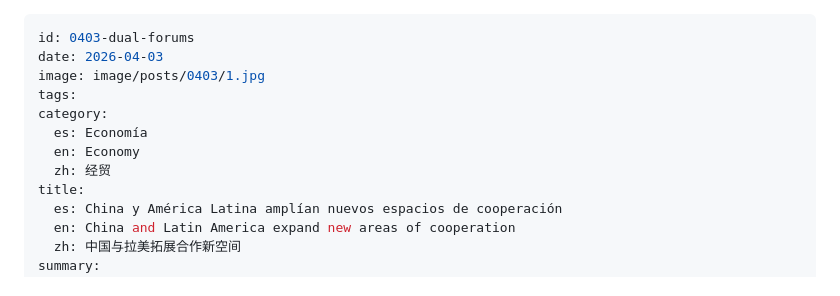
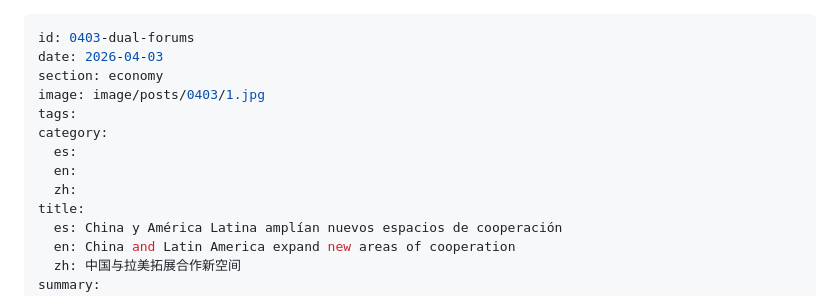
Before and after one commit to SemanarioChina/semanariochina.github.io, a Markdown page: content/posts/0403-dual-forums.md, the part around the change. Rendered like a GitHub page.

```diff
--- a/content/posts/0403-dual-forums.md
+++ b/content/posts/0403-dual-forums.md
@@ -1,12 +1,13 @@
 ---
 id: 0403-dual-forums
 date: 2026-04-03
+section: economy
 image: image/posts/0403/1.jpg
 tags:
 category:
-  es: Economía
-  en: Economy
-  zh: 经贸
+  es:
+  en:
+  zh:
 title:
   es: China y América Latina amplían nuevos espacios de cooperación
   en: China and Latin America expand new areas of cooperation
```
